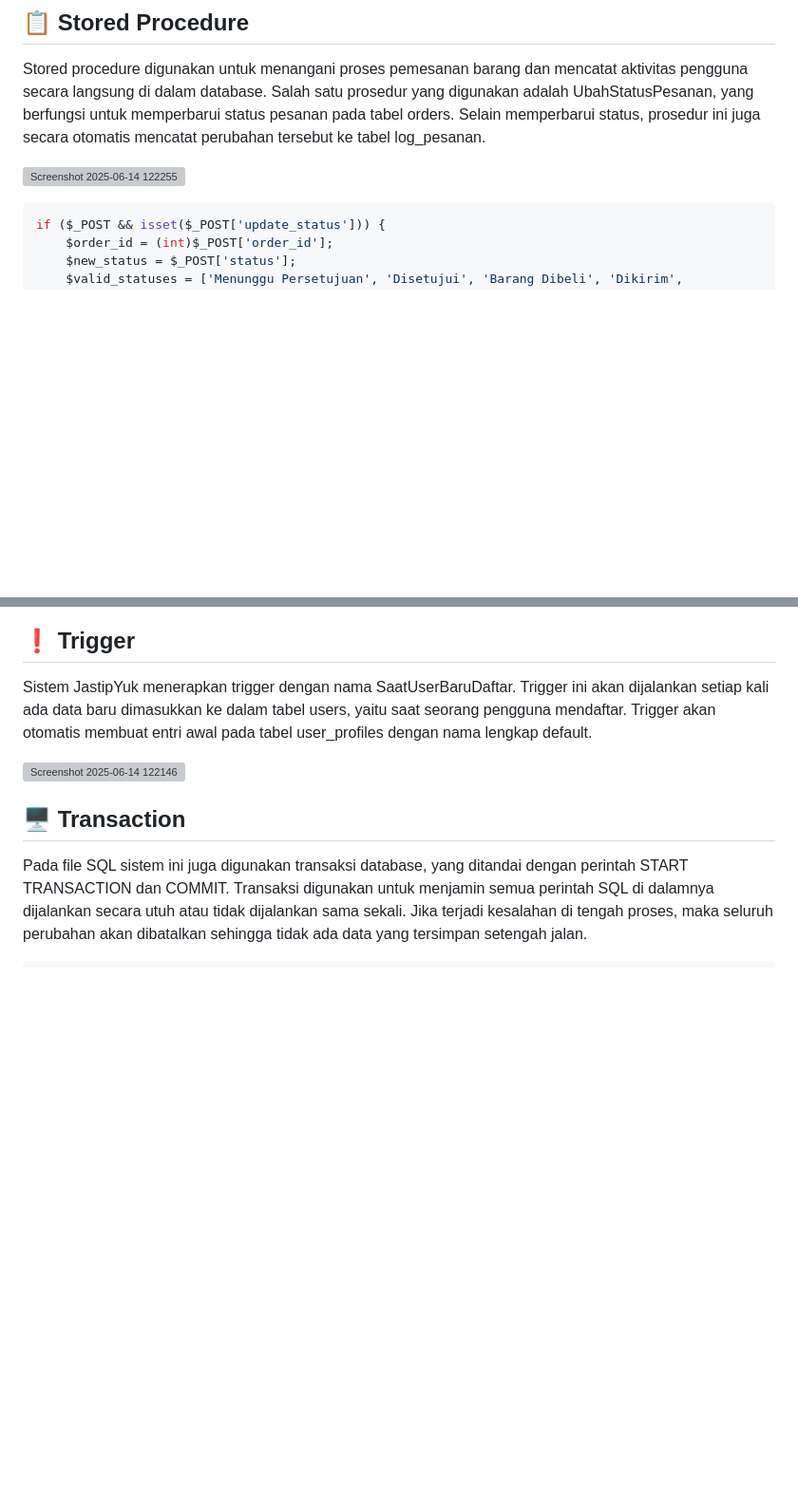
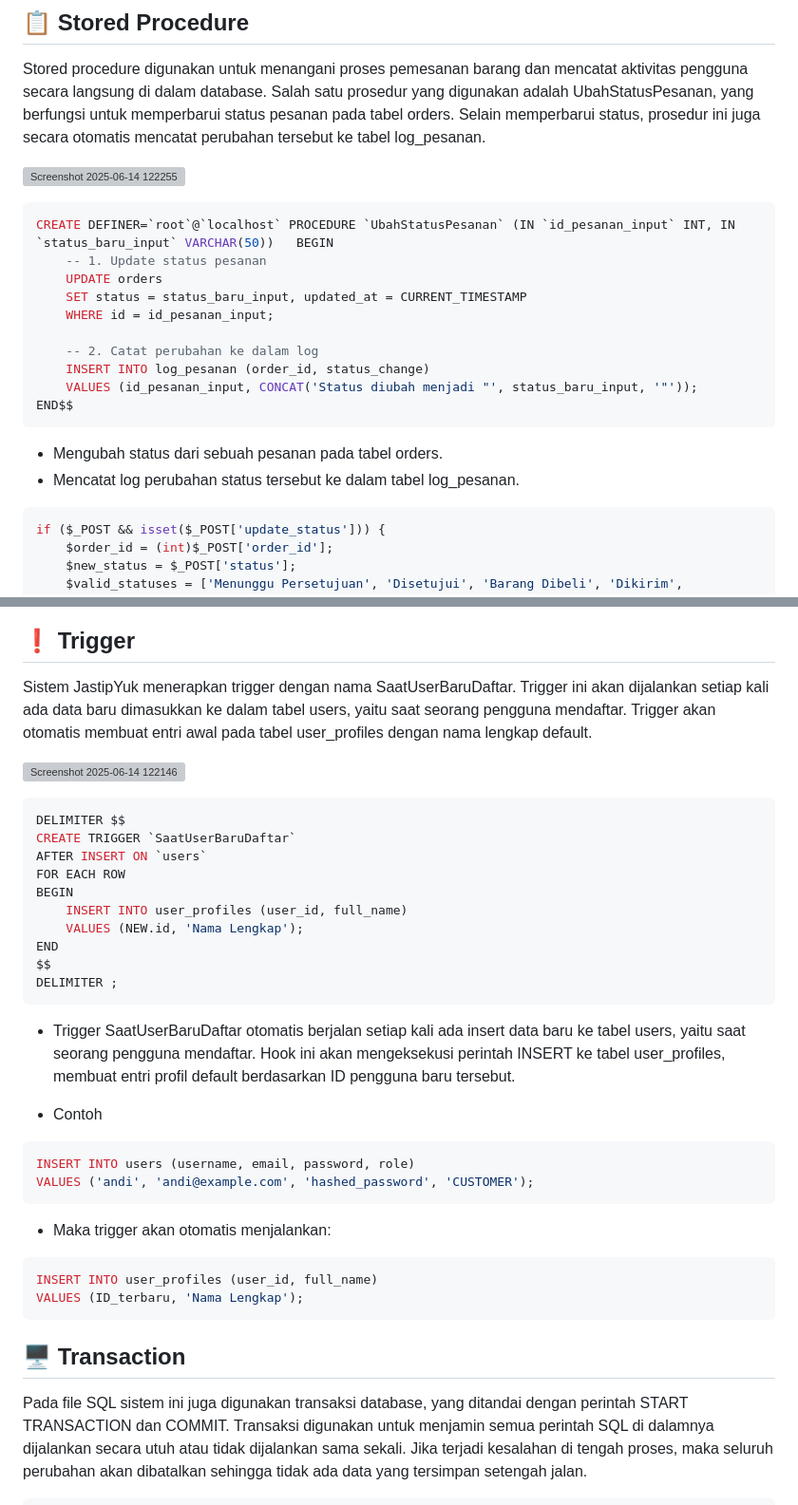
Before and after one commit to adilanh/PDT_JastipYuk, a Markdown page: README.md, 2 parts joined by grey strips. Shown at 95% size. Drawn GitHub-style; blank space fills up the shorter version; grey boxes are pictures that could not be loaded.

````diff
--- a/README.md
+++ b/README.md
@@ -8,6 +8,24 @@
 Stored procedure digunakan untuk menangani proses pemesanan barang dan mencatat aktivitas pengguna secara langsung di dalam database. Salah satu prosedur yang digunakan adalah UbahStatusPesanan, yang berfungsi untuk memperbarui status pesanan pada tabel orders. Selain memperbarui status, prosedur ini juga secara otomatis mencatat perubahan tersebut ke tabel log_pesanan.
 
 ![Screenshot 2025-06-14 122255](https://github.com/user-attachments/assets/96c866a1-0447-434c-b0fe-931c11348bf9)
+
+```sql
+CREATE DEFINER=`root`@`localhost` PROCEDURE `UbahStatusPesanan` (IN `id_pesanan_input` INT, IN `status_baru_input` VARCHAR(50))   BEGIN
+    -- 1. Update status pesanan
+    UPDATE orders
+    SET status = status_baru_input, updated_at = CURRENT_TIMESTAMP
+    WHERE id = id_pesanan_input;
+
+    -- 2. Catat perubahan ke dalam log
+    INSERT INTO log_pesanan (order_id, status_change)
+    VALUES (id_pesanan_input, CONCAT('Status diubah menjadi "', status_baru_input, '"'));
+END$$
+```
+* Mengubah status dari sebuah pesanan pada tabel orders.
+* Mencatat log perubahan status tersebut ke dalam tabel log_pesanan.
+
+
+
 
 ```php
 if ($_POST && isset($_POST['update_status'])) {
@@ -37,6 +55,33 @@ if ($_POST && isset($_POST['update_status'])) {
 Sistem JastipYuk menerapkan trigger dengan nama SaatUserBaruDaftar. Trigger ini akan dijalankan setiap kali ada data baru dimasukkan ke dalam tabel users, yaitu saat seorang pengguna mendaftar. Trigger akan otomatis membuat entri awal pada tabel user_profiles dengan nama lengkap default.
 
 ![Screenshot 2025-06-14 122146](https://github.com/user-attachments/assets/81248988-8823-4944-b6bc-e2c16c1be98d)
+
+```sql
+DELIMITER $$
+CREATE TRIGGER `SaatUserBaruDaftar`
+AFTER INSERT ON `users`
+FOR EACH ROW
+BEGIN
+    INSERT INTO user_profiles (user_id, full_name)
+    VALUES (NEW.id, 'Nama Lengkap');
+END
+$$
+DELIMITER ;
+```
+
+* Trigger SaatUserBaruDaftar otomatis berjalan setiap kali ada insert data baru ke tabel users, yaitu saat seorang pengguna mendaftar. Hook ini akan mengeksekusi perintah INSERT ke tabel user_profiles, membuat entri profil default berdasarkan ID pengguna baru tersebut.
+
+* Contoh
+
+```sql
+INSERT INTO users (username, email, password, role)
+VALUES ('andi', 'andi@example.com', 'hashed_password', 'CUSTOMER');
+```
+* Maka trigger akan otomatis menjalankan:
+ ```sql
+INSERT INTO user_profiles (user_id, full_name)
+VALUES (ID_terbaru, 'Nama Lengkap');
+```
 
 
 ## 🖥️ Transaction
````
